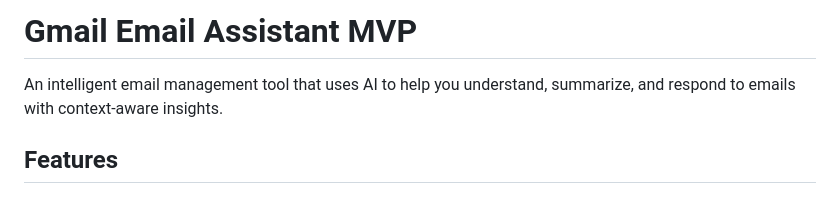
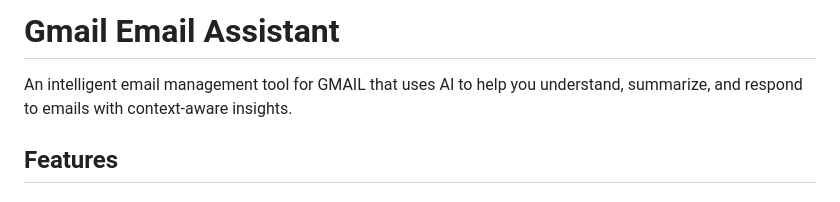
Before and after one commit to leo-cherupushpam/MindMail, a Markdown page: README.md, the part around the change. GitHub-like rendering.

Commit message:
Revise project title and description in README
Updated project title and clarified the description for Gmail.

```diff
--- a/README.md
+++ b/README.md
@@ -1,6 +1,6 @@
-# Gmail Email Assistant MVP
+# Gmail Email Assistant
 
-An intelligent email management tool that uses AI to help you understand, summarize, and respond to emails with context-aware insights.
+An intelligent email management tool for GMAIL that uses AI to help you understand, summarize, and respond to emails with context-aware insights.
 
 ## Features
 
```
